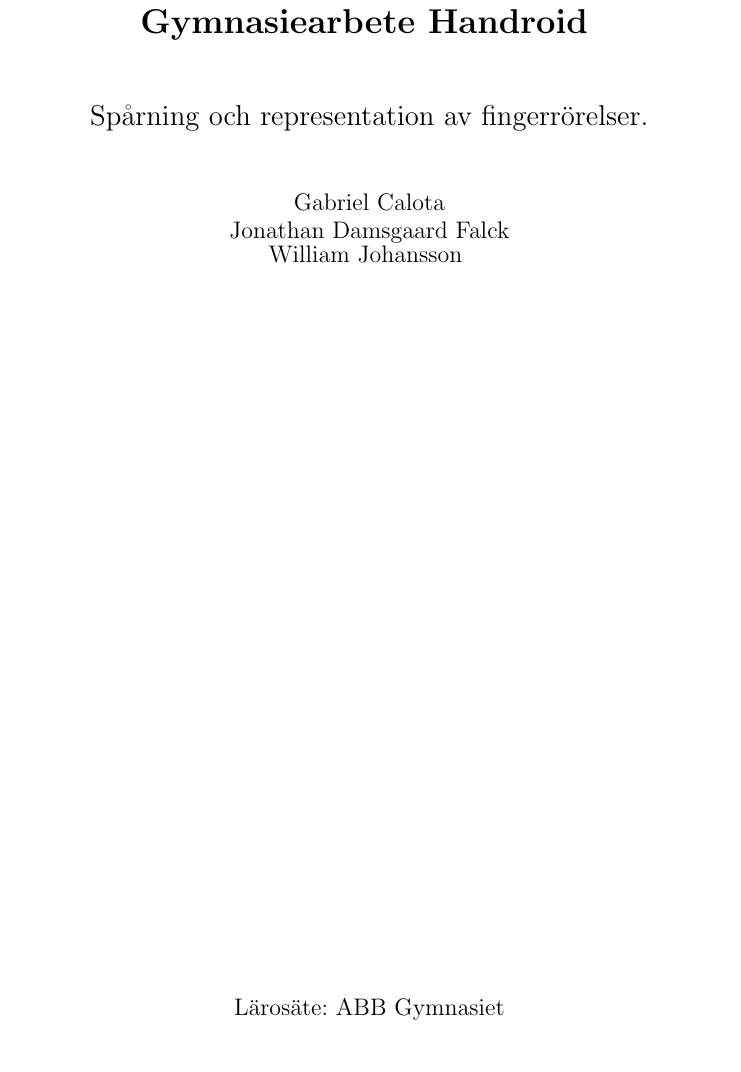
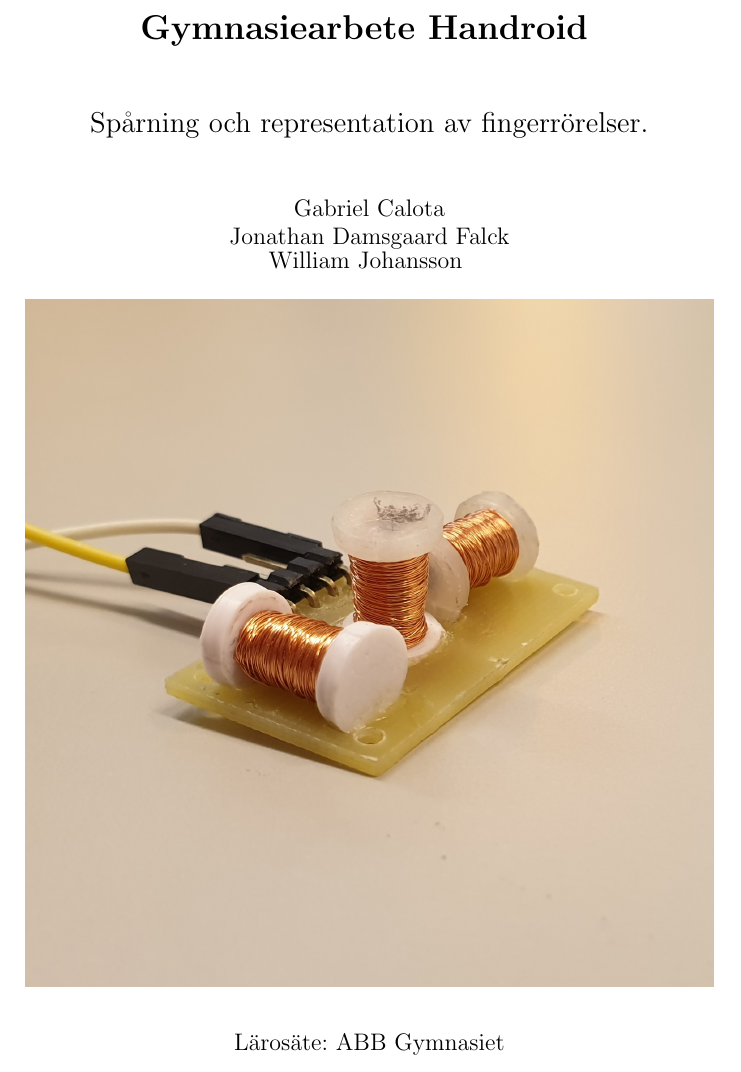
Before and after one commit to abbjondam/handroid, a LaTeX paper (Rapport/main.tex, which reads Rapport/titlepage.tex): part of page 1 of 32, cut so that both start at the same text. Compiled offline with pdfLaTeX.

Commit message:
lade till en bild som placeholder
Jag tycker om bilden, men det måste finnas nåt mer som symboliserar vårt projekt.

```diff
--- a/Rapport/titlepage.tex
+++ b/Rapport/titlepage.tex
@@ -1,7 +1,7 @@
 \begin{titlepage}
     \centering
 
-    \vspace*{1cm}
+    \vspace*{0,5cm}
 
     \begin{LARGE}
         \textbf{Gymnasiearbete Handroid}
@@ -23,6 +23,8 @@
         William Johansson
     \end{large}
 
+    \vspace{0.5cm}
+    \includegraphics[width=\textwidth]{images/Spolhubb1.jpg}
     \vfill
 
     \begin{large}
```
Also changed, not shown: Rapport/images/Spolhubb1.jpg (added), Rapport/titlepage.tex (2 more changed lines).
